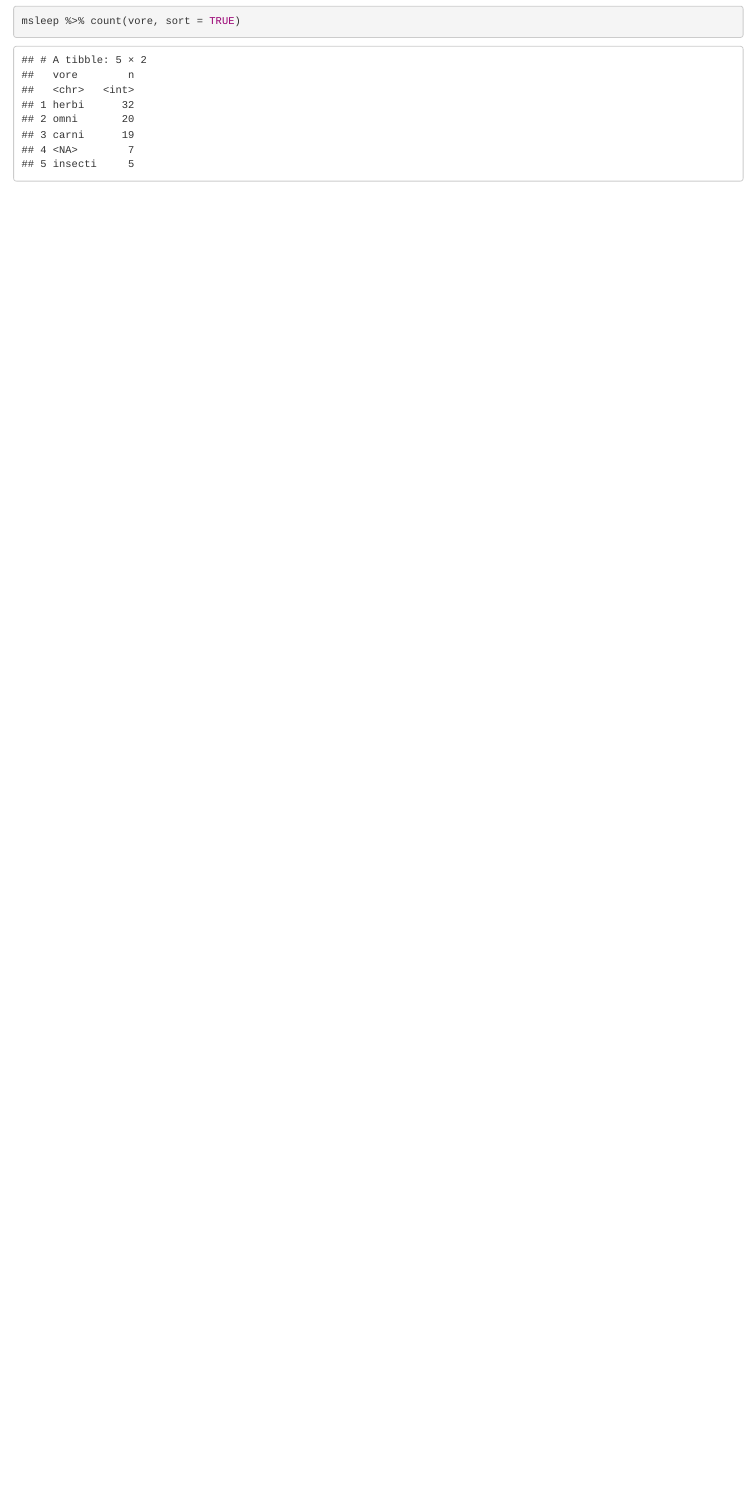
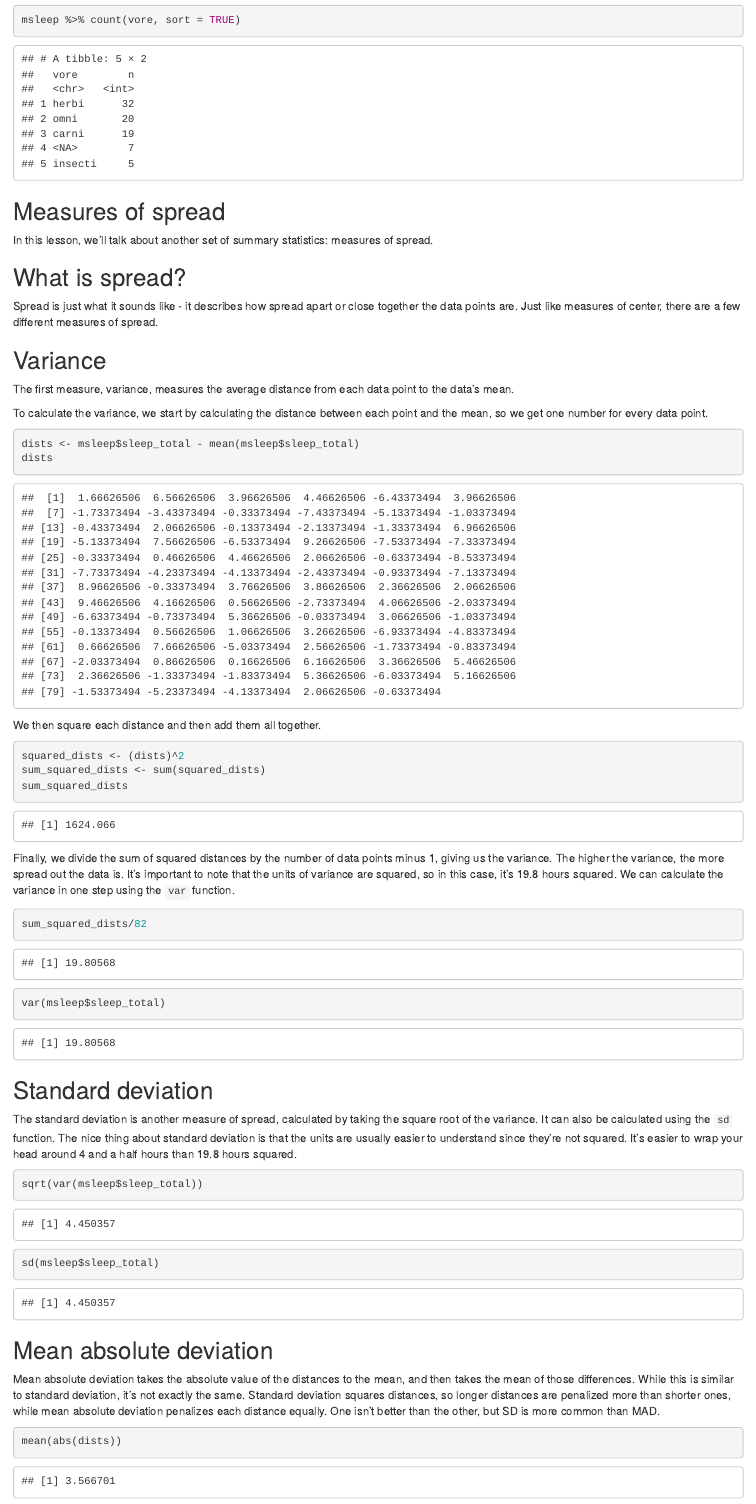
Before and after one commit to dddorado/datacamp, an R Markdown document (introduction-to-statistics-in-R/Introduction to Statistics in R.Rmd): the page in a window 1100 px wide, from 4060 px down before the commit and from 4070 px down after it, so that both start at the same text. Rendered offline with R 4.5, knitr and Pandoc, with nearby package versions.

Commit message:
Main document

````diff
--- a/introduction-to-statistics-in-R/Introduction to Statistics in R.Rmd
+++ b/introduction-to-statistics-in-R/Introduction to Statistics in R.Rmd
@@ -82,3 +82,54 @@ msleep %>% count(sleep_total, sort = TRUE)
 ```{r}
 msleep %>% count(vore, sort = TRUE)
 ```
+
+## Measures of spread
+In this lesson, we'll talk about another set of summary statistics: measures of spread.
+
+## What is spread?
+Spread is just what it sounds like - it describes how spread apart or close together the data points are. Just like measures of center, there are a few different measures of spread.
+
+## Variance
+The first measure, variance, measures the average distance from each data point to the data's mean.
+
+To calculate the variance, we start by calculating the distance between each point and the mean, so we get one number for every data point.
+
+```{r}
+dists <- msleep$sleep_total - mean(msleep$sleep_total)
+dists
+```
+
+We then square each distance and then add them all together.
+
+```{r}
+squared_dists <- (dists)^2
+sum_squared_dists <- sum(squared_dists)
+sum_squared_dists
+```
+
+Finally, we divide the sum of squared distances by the number of data points minus 1, giving us the variance. The higher the variance, the more spread out the data is. It's important to note that the units of variance are squared, so in this case, it's 19.8 hours squared. We can calculate the variance in one step using the `var` function.
+
+```{r}
+sum_squared_dists/82
+```
+
+```{r}
+var(msleep$sleep_total)
+```
+
+## Standard deviation
+The standard deviation is another measure of spread, calculated by taking the square root of the variance. It can also be calculated using the `sd` function. The nice thing about standard deviation is that the units are usually easier to understand since they're not squared. It's easier to wrap your head around 4 and a half hours than 19.8 hours squared.
+
+```{r}
+sqrt(var(msleep$sleep_total))
+```
+
+```{r}
+sd(msleep$sleep_total)
+```
+
+## Mean absolute deviation
+Mean absolute deviation takes the absolute value of the distances to the mean, and then takes the mean of those differences. While this is similar to standard deviation, it's not exactly the same. Standard deviation squares distances, so longer distances are penalized more than shorter ones, while mean absolute deviation penalizes each distance equally. One isn't better than the other, but SD is more common than MAD.
+
+```{r}
+mean(abs(dists))
````
Also changed, not shown: introduction-to-statistics-in-R/Introduction to Statistics in R.nb.html, introduction-to-statistics-in-R/Introduction to Statistics in R.Rmd (55 more changed lines).
